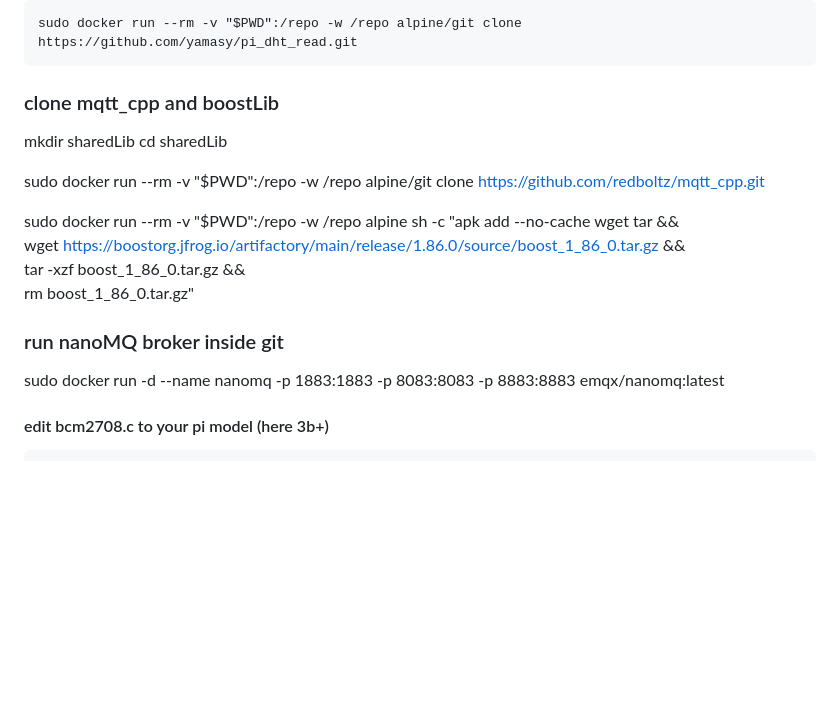
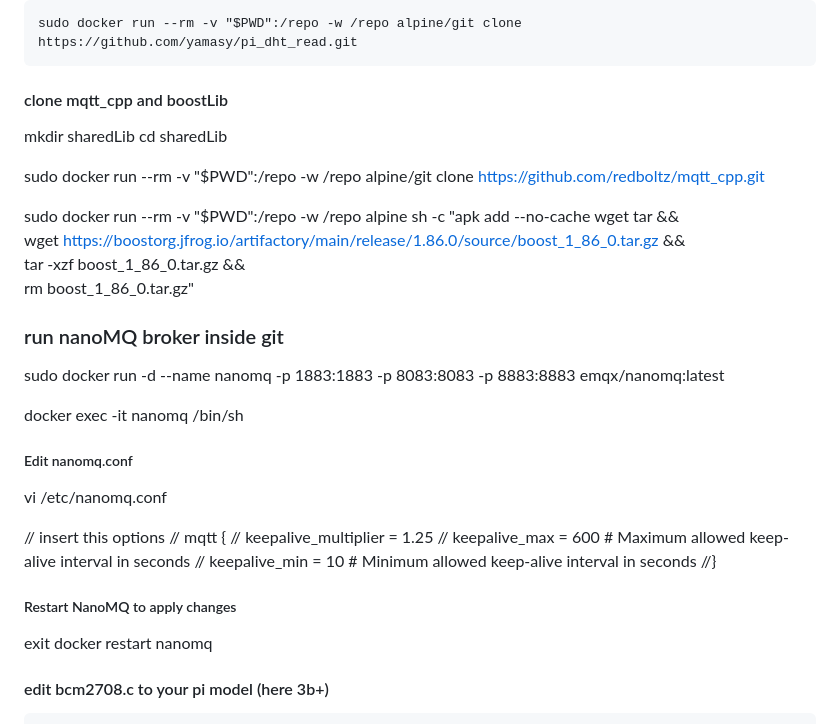
Before and after one commit to benspeh/climateControler_dht22, a Markdown page: README.md, the part around the change. GitHub-like rendering; blank space fills up the shorter version.

```diff
--- a/README.md
+++ b/README.md
@@ -20,7 +20,7 @@
 #### clone https://github.com/yamasy/pi_dht_read.git
     sudo docker run --rm -v "$PWD":/repo -w /repo alpine/git clone https://github.com/yamasy/pi_dht_read.git
 
-### clone mqtt_cpp and boostLib
+#### clone mqtt_cpp and boostLib
 
 mkdir sharedLib
 cd sharedLib
@@ -35,6 +35,21 @@ sudo docker run --rm -v "$PWD":/repo -w /repo alpine     sh -c "apk add --no-cac
 ### run nanoMQ broker inside git
 
 sudo docker run -d --name nanomq -p 1883:1883 -p 8083:8083 -p 8883:8883 emqx/nanomq:latest
+
+docker exec -it nanomq /bin/sh
+##### Edit nanomq.conf
+vi /etc/nanomq.conf
+
+// insert this options
+// mqtt {
+//    keepalive_multiplier = 1.25
+//    keepalive_max = 600  # Maximum allowed keep-alive interval in seconds
+//    keepalive_min = 10   # Minimum allowed keep-alive interval in seconds
+//}
+
+##### Restart NanoMQ to apply changes
+exit
+docker restart nanomq
 
 #### edit bcm2708.c to your pi model (here 3b+)
     #define BASE 0x3F000000          // Base address for the Raspberry Pi 3B+ peripherals
```
